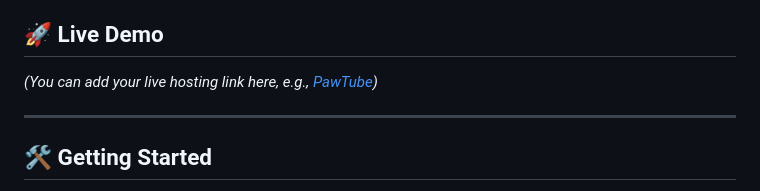
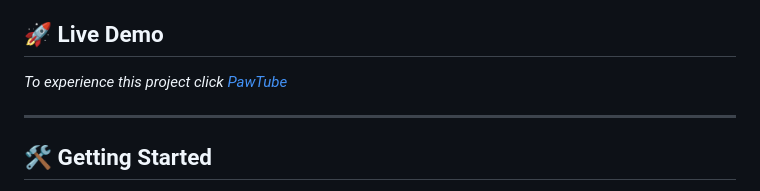
Before and after one commit to thepawdevs/PawTube, a Markdown page: README.md, the part around the change. Rendered like a GitHub page.

```diff
--- a/README.md
+++ b/README.md
@@ -21,7 +21,7 @@
 * ⚙️ **Autoplay Preferences:** Toggle video autoplay on or off, with your preference saved locally.
 
 ## 🚀 Live Demo
-*(You can add your live hosting link here, e.g., [PawTube](https://thepawdevs.github.io/PawTube/))*
+ *To experience this project click [PawTube](https://thepawdevs.github.io/PawTube/)*
 
 ---
 
```
